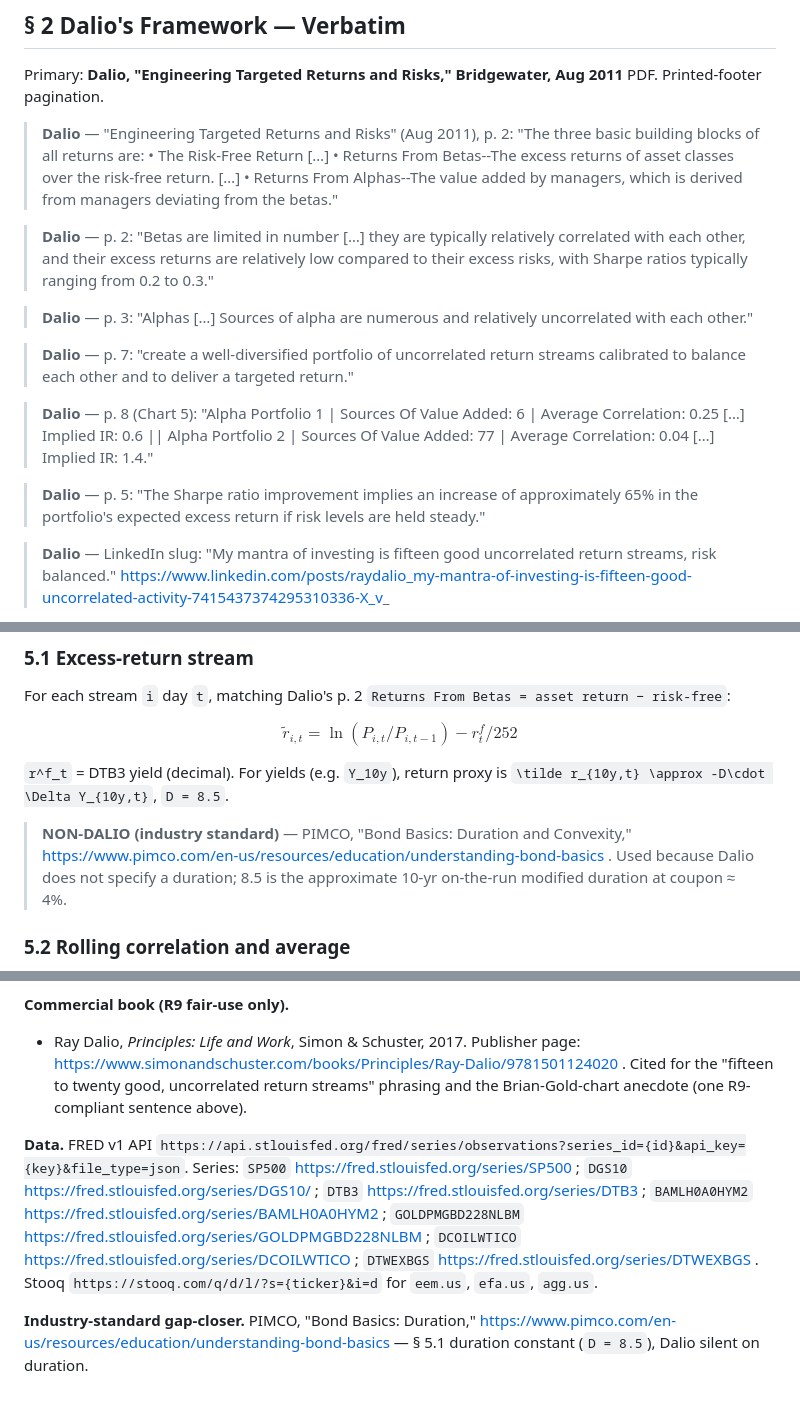
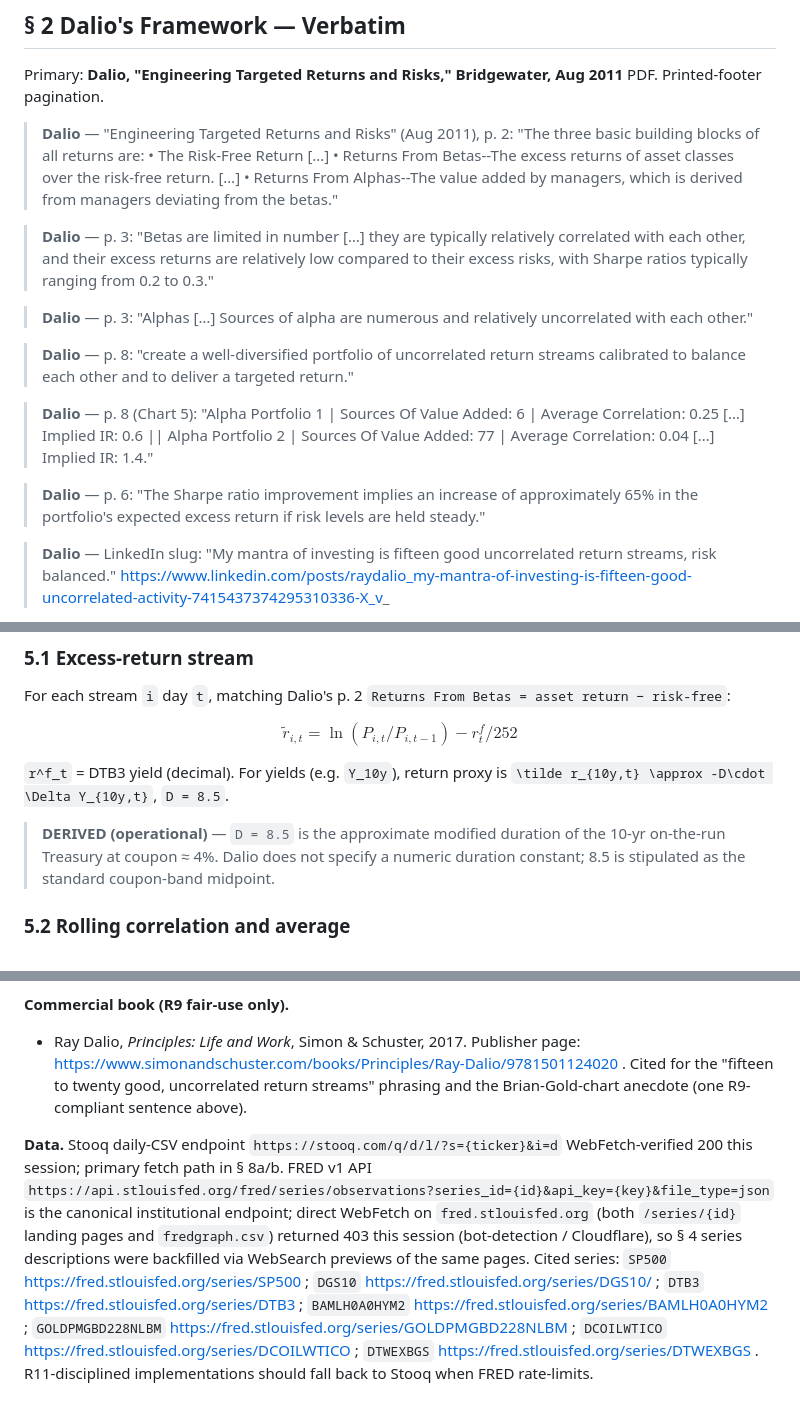
Before and after one commit to Siriko404/RayDalioAttitude, a Markdown page: research/08_template_for_investing.md, 3 parts joined by grey strips. Rendered like a GitHub page.

```diff
--- a/research/08_template_for_investing.md
+++ b/research/08_template_for_investing.md
@@ -10,15 +10,15 @@ Primary: **Dalio, "Engineering Targeted Returns and Risks," Bridgewater, Aug 201
 
 > **Dalio** — "Engineering Targeted Returns and Risks" (Aug 2011), p. 2: "The three basic building blocks of all returns are: • The Risk-Free Return […] • Returns From Betas--The excess returns of asset classes over the risk-free return. […] • Returns From Alphas--The value added by managers, which is derived from managers deviating from the betas."
 
-> **Dalio** — p. 2: "Betas are limited in number […] they are typically relatively correlated with each other, and their excess returns are relatively low compared to their excess risks, with Sharpe ratios typically ranging from 0.2 to 0.3."
+> **Dalio** — p. 3: "Betas are limited in number […] they are typically relatively correlated with each other, and their excess returns are relatively low compared to their excess risks, with Sharpe ratios typically ranging from 0.2 to 0.3."
 
 > **Dalio** — p. 3: "Alphas […] Sources of alpha are numerous and relatively uncorrelated with each other."
 
-> **Dalio** — p. 7: "create a well-diversified portfolio of uncorrelated return streams calibrated to balance each other and to deliver a targeted return."
+> **Dalio** — p. 8: "create a well-diversified portfolio of uncorrelated return streams calibrated to balance each other and to deliver a targeted return."
 
 > **Dalio** — p. 8 (Chart 5): "Alpha Portfolio 1 | Sources Of Value Added: 6 | Average Correlation: 0.25 […] Implied IR: 0.6 || Alpha Portfolio 2 | Sources Of Value Added: 77 | Average Correlation: 0.04 […] Implied IR: 1.4."
 
-> **Dalio** — p. 5: "The Sharpe ratio improvement implies an increase of approximately 65% in the portfolio's expected excess return if risk levels are held steady."
+> **Dalio** — p. 6: "The Sharpe ratio improvement implies an increase of approximately 65% in the portfolio's expected excess return if risk levels are held steady."
 
 > **Dalio** — LinkedIn slug: "My mantra of investing is fifteen good uncorrelated return streams, risk balanced." https://www.linkedin.com/posts/raydalio_my-mantra-of-investing-is-fifteen-good-uncorrelated-activity-7415437374295310336-X_v_
 
@@ -59,7 +59,7 @@ $$\tilde r_{i,t} = \ln(P_{i,t}/P_{i,t-1}) - r^{f}_{t}/252$$
 
 `r^f_t` = DTB3 yield (decimal). For yields (e.g. `Y_10y`), return proxy is `\tilde r_{10y,t} \approx -D\cdot \Delta Y_{10y,t}`, `D = 8.5`.
 
-> **NON-DALIO (industry standard)** — PIMCO, "Bond Basics: Duration and Convexity," https://www.pimco.com/en-us/resources/education/understanding-bond-basics . Used because Dalio does not specify a duration; 8.5 is the approximate 10-yr on-the-run modified duration at coupon ≈ 4%.
+> **DERIVED (operational)** — `D = 8.5` is the approximate modified duration of the 10-yr on-the-run Treasury at coupon ≈ 4%. Dalio does not specify a numeric duration constant; 8.5 is stipulated as the standard coupon-band midpoint.
 
 ### 5.2 Rolling correlation and average
 
@@ -296,6 +296,4 @@ option = {
 **Commercial book (R9 fair-use only).**
 - Ray Dalio, *Principles: Life and Work*, Simon & Schuster, 2017. Publisher page: https://www.simonandschuster.com/books/Principles/Ray-Dalio/9781501124020 . Cited for the "fifteen to twenty good, uncorrelated return streams" phrasing and the Brian-Gold-chart anecdote (one R9-compliant sentence above).
 
-**Data.** FRED v1 API `https://api.stlouisfed.org/fred/series/observations?series_id={id}&api_key={key}&file_type=json`. Series: `SP500` https://fred.stlouisfed.org/series/SP500 ; `DGS10` https://fred.stlouisfed.org/series/DGS10/ ; `DTB3` https://fred.stlouisfed.org/series/DTB3 ; `BAMLH0A0HYM2` https://fred.stlouisfed.org/series/BAMLH0A0HYM2 ; `GOLDPMGBD228NLBM` https://fred.stlouisfed.org/series/GOLDPMGBD228NLBM ; `DCOILWTICO` https://fred.stlouisfed.org/series/DCOILWTICO ; `DTWEXBGS` https://fred.stlouisfed.org/series/DTWEXBGS . Stooq `https://stooq.com/q/d/l/?s={ticker}&i=d` for `eem.us`, `efa.us`, `agg.us`.
-
-**Industry-standard gap-closer.** PIMCO, "Bond Basics: Duration," https://www.pimco.com/en-us/resources/education/understanding-bond-basics — § 5.1 duration constant (`D = 8.5`), Dalio silent on duration.
+**Data.** Stooq daily-CSV endpoint `https://stooq.com/q/d/l/?s={ticker}&i=d` WebFetch-verified 200 this session; primary fetch path in § 8a/b. FRED v1 API `https://api.stlouisfed.org/fred/series/observations?series_id={id}&api_key={key}&file_type=json` is the canonical institutional endpoint; direct WebFetch on `fred.stlouisfed.org` (both `/series/{id}` landing pages and `fredgraph.csv`) returned 403 this session (bot-detection / Cloudflare), so § 4 series descriptions were backfilled via WebSearch previews of the same pages. Cited series: `SP500` https://fred.stlouisfed.org/series/SP500 ; `DGS10` https://fred.stlouisfed.org/series/DGS10/ ; `DTB3` https://fred.stlouisfed.org/series/DTB3 ; `BAMLH0A0HYM2` https://fred.stlouisfed.org/series/BAMLH0A0HYM2 ; `GOLDPMGBD228NLBM` https://fred.stlouisfed.org/series/GOLDPMGBD228NLBM ; `DCOILWTICO` https://fred.stlouisfed.org/series/DCOILWTICO ; `DTWEXBGS` https://fred.stlouisfed.org/series/DTWEXBGS . R11-disciplined implementations should fall back to Stooq when FRED rate-limits.
```
Also changed, not shown: other parts of research/08_template_for_investing.md (+1 -1 lines).
